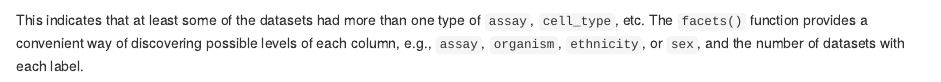
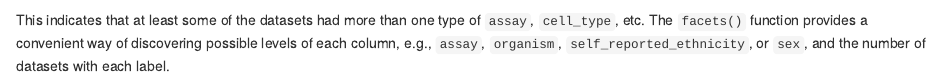
Before and after one commit to mtmorgan/cellxgenedp, an R Markdown document (vignettes/using_cellxgenedp.Rmd): the page in a window 1100 px wide, from 2790 px down. Rendered offline with R 4.5, knitr and Pandoc, with nearby package versions; drawn as R Markdown's standard HTML page in place of the format the file asks for; some code elsewhere in the file could not run offline.

Commit message:
upstream change 'ethnicity' -> 'self_reported_ethnicity'

````diff
--- a/R/facets.R
+++ b/R/facets.R
@@ -9,7 +9,7 @@
 #' @export
 FACETS <- c(
     "assay", "cell_type", "development_stage", "disease",
-    "ethnicity", "organism", "sex", "tissue"
+    "self_reported_ethnicity", "organism", "sex", "tissue"
 )
 
 .facet <-
--- a/vignettes/using_cellxgenedp.Rmd
+++ b/vignettes/using_cellxgenedp.Rmd
@@ -149,8 +149,8 @@ datasets(db) |>
 This indicates that at least some of the datasets had more than one
 type of `assay`, `cell_type`, etc. The `facets()` function provides a
 convenient way of discovering possible levels of each column, e.g.,
-`assay`, `organism`, `ethnicity`, or `sex`, and the number of datasets with
-each label.
+`assay`, `organism`, `self_reported_ethnicity`, or `sex`, and the
+number of datasets with each label.
 
 ```{r facets}
 facets(db, "assay")
````
Also changed, not shown: R/facets.R (8 more changed lines), vignettes/using_cellxgenedp.Rmd (6 more changed lines), 3 other files.
